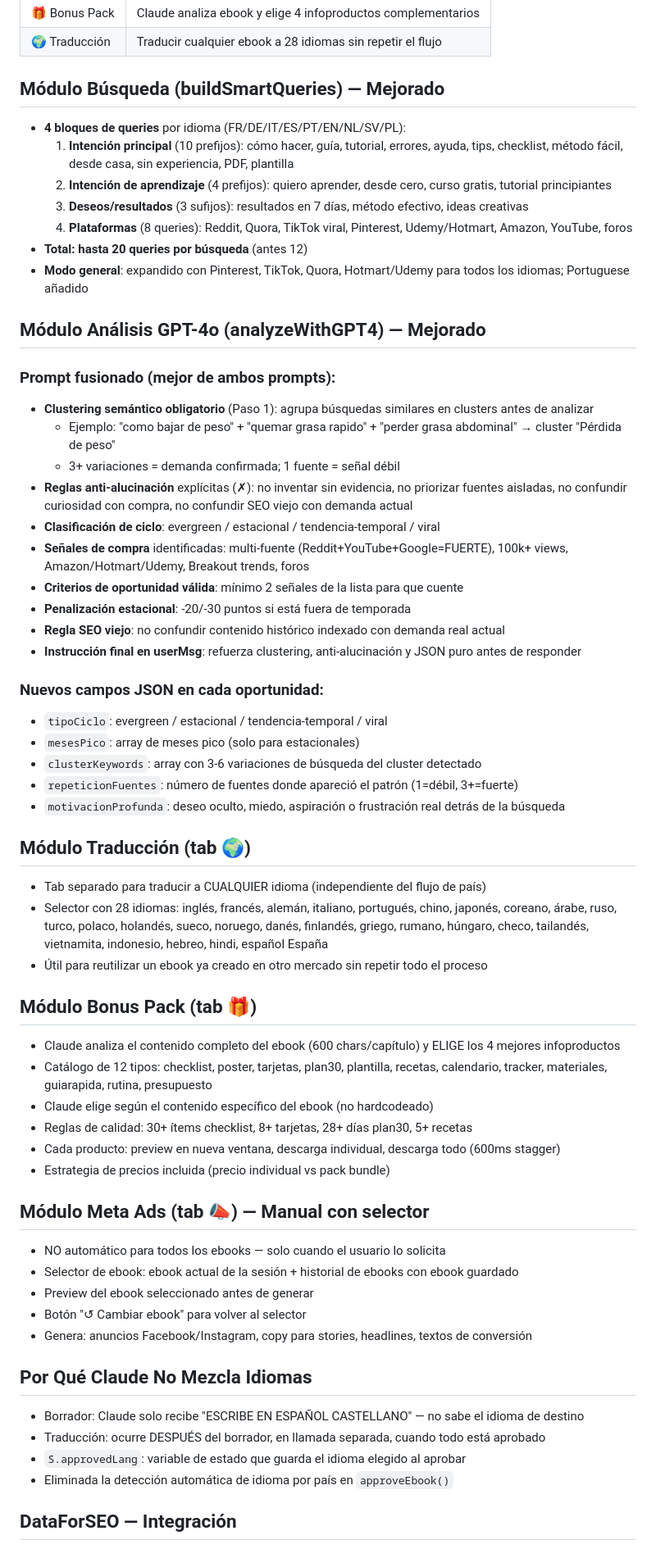
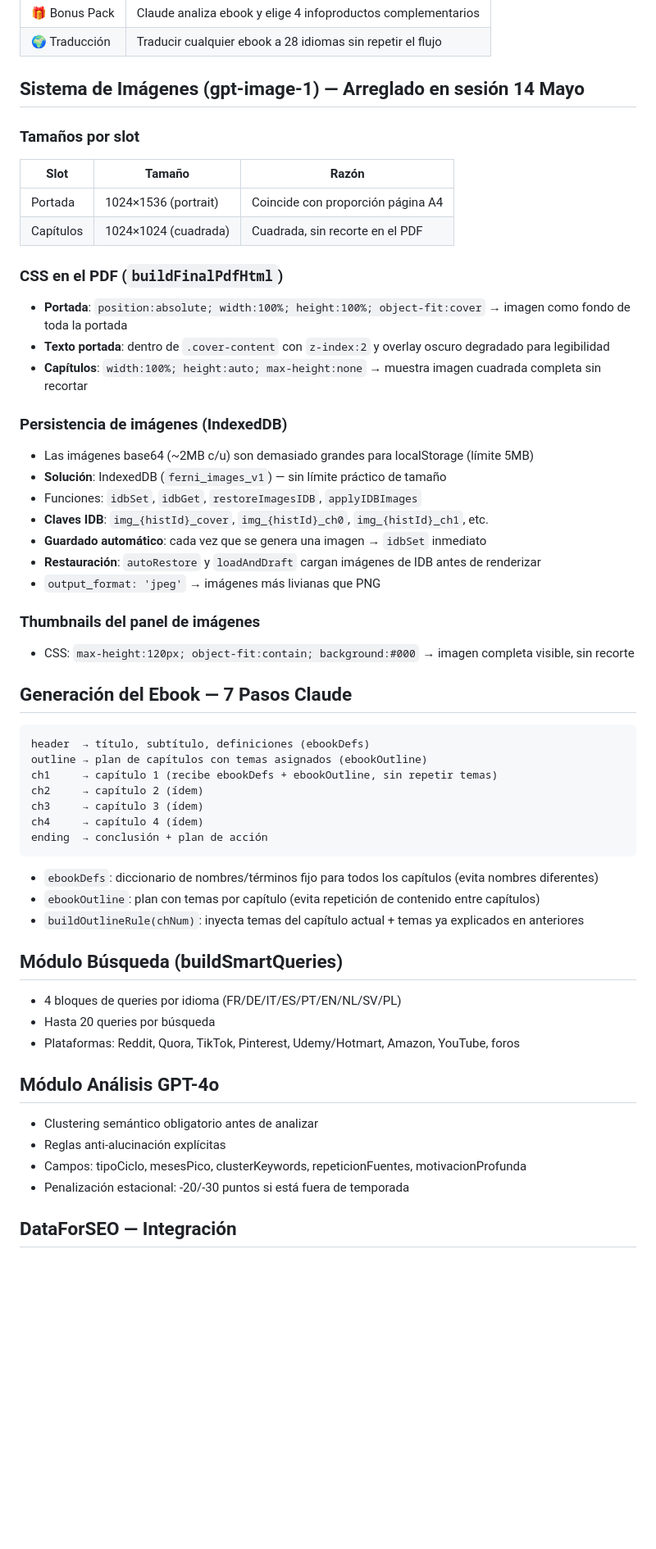
Before and after one commit to loreferfran/ferni-ai, a Markdown page: progress.md, the part around one of its changes. Shown at 82% size. GitHub-like rendering; blank space fills up the shorter version.

Commit message:
Actualizar progress.md — estado completo al 14 Mayo 2026
Co-Authored-By: Claude Sonnet 4.6 <noreply@anthropic.com>

````diff
--- a/progress.md
+++ b/progress.md
@@ -46,59 +50,54 @@
 | 🎁 Bonus Pack | Claude analiza ebook y elige 4 infoproductos complementarios |
 | 🌍 Traducción | Traducir cualquier ebook a 28 idiomas sin repetir el flujo |
 
-## Módulo Búsqueda (buildSmartQueries) — Mejorado
-- **4 bloques de queries** por idioma (FR/DE/IT/ES/PT/EN/NL/SV/PL):
-  1. **Intención principal** (10 prefijos): cómo hacer, guía, tutorial, errores, ayuda, tips, checklist, método fácil, desde casa, sin experiencia, PDF, plantilla
-  2. **Intención de aprendizaje** (4 prefijos): quiero aprender, desde cero, curso gratis, tutorial principiantes
-  3. **Deseos/resultados** (3 sufijos): resultados en 7 días, método efectivo, ideas creativas
-  4. **Plataformas** (8 queries): Reddit, Quora, TikTok viral, Pinterest, Udemy/Hotmart, Amazon, YouTube, foros
-- **Total: hasta 20 queries por búsqueda** (antes 12)
-- **Modo general**: expandido con Pinterest, TikTok, Quora, Hotmart/Udemy para todos los idiomas; Portuguese añadido
+## Sistema de Imágenes (gpt-image-1) — Arreglado en sesión 14 Mayo
 
-## Módulo Análisis GPT-4o (analyzeWithGPT4) — Mejorado
-### Prompt fusionado (mejor de ambos prompts):
-- **Clustering semántico obligatorio** (Paso 1): agrupa búsquedas similares en clusters antes de analizar
-  - Ejemplo: "como bajar de peso" + "quemar grasa rapido" + "perder grasa abdominal" → cluster "Pérdida de peso"
-  - 3+ variaciones = demanda confirmada; 1 fuente = señal débil
-- **Reglas anti-alucinación** explícitas (✗): no inventar sin evidencia, no priorizar fuentes aisladas, no confundir curiosidad con compra, no confundir SEO viejo con demanda actual
-- **Clasificación de ciclo**: evergreen / estacional / tendencia-temporal / viral
-- **Señales de compra** identificadas: multi-fuente (Reddit+YouTube+Google=FUERTE), 100k+ views, Amazon/Hotmart/Udemy, Breakout trends, foros
-- **Criterios de oportunidad válida**: mínimo 2 señales de la lista para que cuente
-- **Penalización estacional**: -20/-30 puntos si está fuera de temporada
-- **Regla SEO viejo**: no confundir contenido histórico indexado con demanda real actual
-- **Instrucción final en userMsg**: refuerza clustering, anti-alucinación y JSON puro antes de responder
+### Tamaños por slot
+| Slot | Tamaño | Razón |
+|------|--------|-------|
+| Portada | 1024×1536 (portrait) | Coincide con proporción página A4 |
+| Capítulos | 1024×1024 (cuadrada) | Cuadrada, sin recorte en el PDF |
 
-### Nuevos campos JSON en cada oportunidad:
-- `tipoCiclo`: evergreen / estacional / tendencia-temporal / viral
-- `mesesPico`: array de meses pico (solo para estacionales)
-- `clusterKeywords`: array con 3-6 variaciones de búsqueda del cluster detectado
-- `repeticionFuentes`: número de fuentes donde apareció el patrón (1=débil, 3+=fuerte)
-- `motivacionProfunda`: deseo oculto, miedo, aspiración o frustración real detrás de la búsqueda
+### CSS en el PDF (`buildFinalPdfHtml`)
+- **Portada**: `position:absolute; width:100%; height:100%; object-fit:cover` → imagen como fondo de toda la portada
+- **Texto portada**: dentro de `.cover-content` con `z-index:2` y overlay oscuro degradado para legibilidad
+- **Capítulos**: `width:100%; height:auto; max-height:none` → muestra imagen cuadrada completa sin recortar
 
-## Módulo Traducción (tab 🌍)
-- Tab separado para traducir a CUALQUIER idioma (independiente del flujo de país)
-- Selector con 28 idiomas: inglés, francés, alemán, italiano, portugués, chino, japonés, coreano, árabe, ruso, turco, polaco, holandés, sueco, noruego, danés, finlandés, griego, rumano, húngaro, checo, tailandés, vietnamita, indonesio, hebreo, hindi, español España
-- Útil para reutilizar un ebook ya creado en otro mercado sin repetir todo el proceso
+### Persistencia de imágenes (IndexedDB)
+- Las imágenes base64 (~2MB c/u) son demasiado grandes para localStorage (límite 5MB)
+- **Solución**: IndexedDB (`ferni_images_v1`) — sin límite práctico de tamaño
+- Funciones: `idbSet`, `idbGet`, `restoreImagesIDB`, `applyIDBImages`
+- **Claves IDB**: `img_{histId}_cover`, `img_{histId}_ch0`, `img_{histId}_ch1`, etc.
+- **Guardado automático**: cada vez que se genera una imagen → `idbSet` inmediato
+- **Restauración**: `autoRestore` y `loadAndDraft` cargan imágenes de IDB antes de renderizar
+- `output_format: 'jpeg'` → imágenes más livianas que PNG
 
-## Módulo Bonus Pack (tab 🎁)
-- Claude analiza el contenido completo del ebook (600 chars/capítulo) y ELIGE los 4 mejores infoproductos
-- Catálogo de 12 tipos: checklist, poster, tarjetas, plan30, plantilla, recetas, calendario, tracker, materiales, guiarapida, rutina, presupuesto
-- Claude elige según el contenido específico del ebook (no hardcodeado)
-- Reglas de calidad: 30+ ítems checklist, 8+ tarjetas, 28+ días plan30, 5+ recetas
-- Cada producto: preview en nueva ventana, descarga individual, descarga todo (600ms stagger)
-- Estrategia de precios incluida (precio individual vs pack bundle)
+### Thumbnails del panel de imágenes
+- CSS: `max-height:120px; object-fit:contain; background:#000` → imagen completa visible, sin recorte
 
-## Módulo Meta Ads (tab 📣) — Manual con selector
-- NO automático para todos los ebooks — solo cuando el usuario lo solicita
-- Selector de ebook: ebook actual de la sesión + historial de ebooks con ebook guardado
-- Preview del ebook seleccionado antes de generar
-- Botón "↺ Cambiar ebook" para volver al selector
-- Genera: anuncios Facebook/Instagram, copy para stories, headlines, textos de conversión
+## Generación del Ebook — 7 Pasos Claude
+```
+header  → título, subtítulo, definiciones (ebookDefs)
+outline → plan de capítulos con temas asignados (ebookOutline)
+ch1     → capítulo 1 (recibe ebookDefs + ebookOutline, sin repetir temas)
+ch2     → capítulo 2 (ídem)
+ch3     → capítulo 3 (ídem)
+ch4     → capítulo 4 (ídem)
+ending  → conclusión + plan de acción
+```
+- `ebookDefs`: diccionario de nombres/términos fijo para todos los capítulos (evita nombres diferentes)
+- `ebookOutline`: plan con temas por capítulo (evita repetición de contenido entre capítulos)
+- `buildOutlineRule(chNum)`: inyecta temas del capítulo actual + temas ya explicados en anteriores
 
-## Por Qué Claude No Mezcla Idiomas
-- Borrador: Claude solo recibe "ESCRIBE EN ESPAÑOL CASTELLANO" — no sabe el idioma de destino
-- Traducción: ocurre DESPUÉS del borrador, en llamada separada, cuando todo está aprobado
-- `S.approvedLang`: variable de estado que guarda el idioma elegido al aprobar
-- Eliminada la detección automática de idioma por país en `approveEbook()`
+## Módulo Búsqueda (buildSmartQueries)
+- 4 bloques de queries por idioma (FR/DE/IT/ES/PT/EN/NL/SV/PL)
+- Hasta 20 queries por búsqueda
+- Plataformas: Reddit, Quora, TikTok, Pinterest, Udemy/Hotmart, Amazon, YouTube, foros
+
+## Módulo Análisis GPT-4o
+- Clustering semántico obligatorio antes de analizar
+- Reglas anti-alucinación explícitas
+- Campos: tipoCiclo, mesesPico, clusterKeywords, repeticionFuentes, motivacionProfunda
+- Penalización estacional: -20/-30 puntos si está fuera de temporada
 
 ## DataForSEO — Integración
````
Also changed, not shown: other parts of progress.md (+37 -42 lines).
